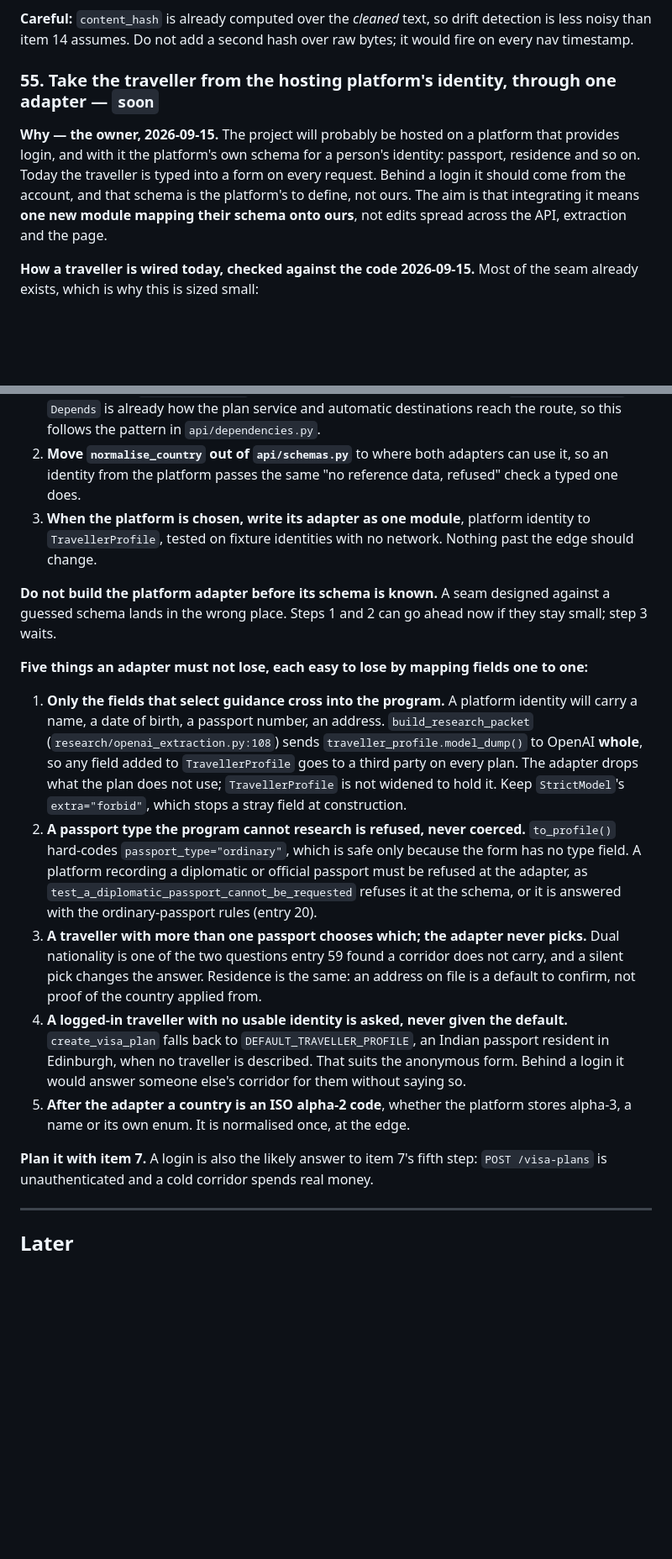
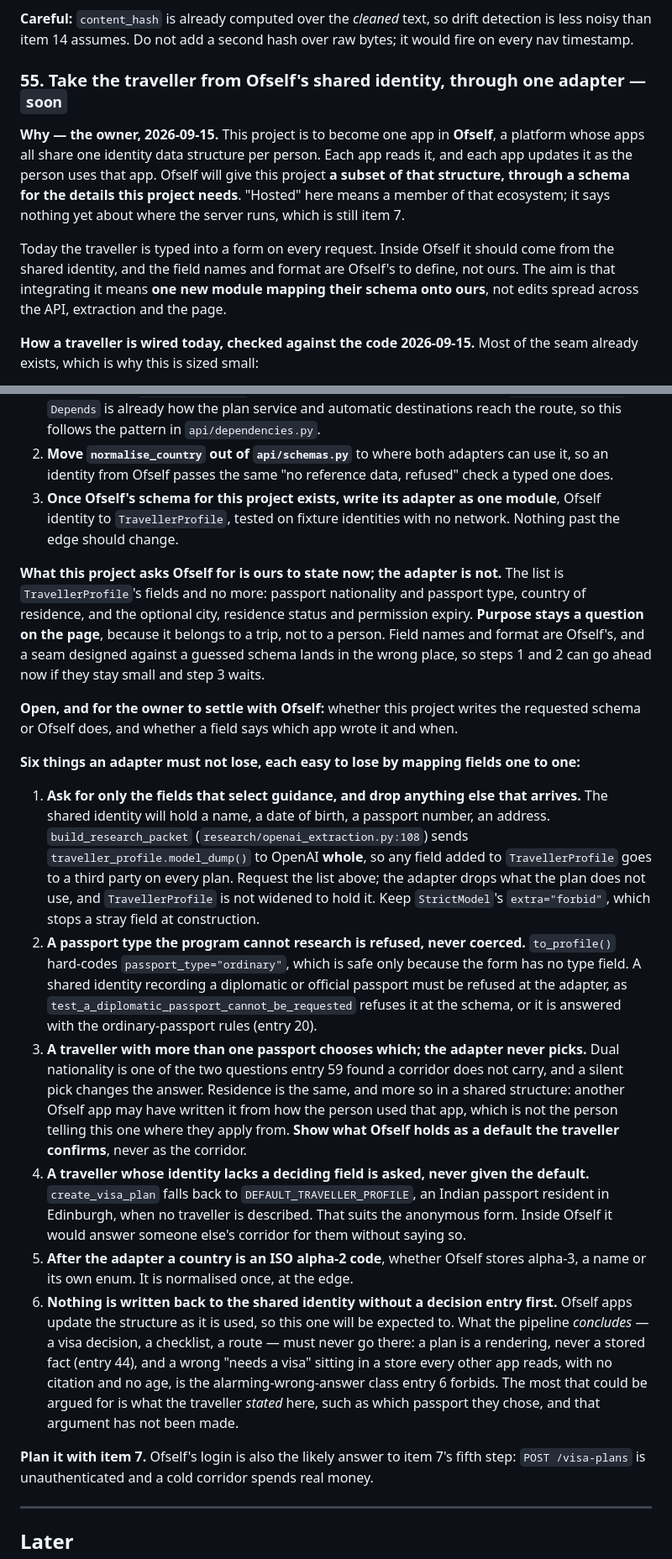
Before and after one commit to AadarshSu/visa-research-agent, a Markdown page: TODO.md, 2 parts joined by grey strips. Shown at 84% size. Drawn GitHub-style; blank space fills up the shorter version.

Commit message:
docs: name ofself as the source of item 55's traveller, and keep what the pipeline concludes out of its shared identity

```diff
--- a/TODO.md
+++ b/TODO.md
@@ -1035,14 +1035,18 @@ off-domain redirect is caught and the country flagged.
 **Careful:** `content_hash` is already computed over the *cleaned* text, so drift detection is less noisy
 than item 14 assumes. Do not add a second hash over raw bytes; it would fire on every nav timestamp.
 
-### 55. Take the traveller from the hosting platform's identity, through one adapter — `soon`
-
-**Why — the owner, 2026-09-15.** The project will probably be hosted on a platform that provides
-login, and with it the platform's own schema for a person's identity: passport, residence and so on.
-Today the traveller is typed into a form on every request. Behind a login it should come from the
-account, and that schema is the platform's to define, not ours. The aim is that integrating it means
-**one new module mapping their schema onto ours**, not edits spread across the API, extraction and
-the page.
+### 55. Take the traveller from Ofself's shared identity, through one adapter — `soon`
+
+**Why — the owner, 2026-09-15.** This project is to become one app in **Ofself**, a platform whose
+apps all share one identity data structure per person. Each app reads it, and each app updates it
+as the person uses that app. Ofself will give this project **a subset of that structure, through a
+schema for the details this project needs**. "Hosted" here means a member of that ecosystem; it
+says nothing yet about where the server runs, which is still item 7.
+
+Today the traveller is typed into a form on every request. Inside Ofself it should come from the
+shared identity, and the field names and format are Ofself's to define, not ours. The aim is that
+integrating it means **one new module mapping their schema onto ours**, not edits spread across the
+API, extraction and the page.
 
 **How a traveller is wired today, checked against the code 2026-09-15.** Most of the seam already
 exists, which is why this is sized small:
@@ -1067,38 +1071,54 @@ exists, which is why this is sized small:
    already how the plan service and automatic destinations reach the route, so this follows the
    pattern in `api/dependencies.py`.
 2. **Move `normalise_country` out of `api/schemas.py`** to where both adapters can use it, so an
-   identity from the platform passes the same "no reference data, refused" check a typed one does.
-3. **When the platform is chosen, write its adapter as one module**, platform identity to
-   `TravellerProfile`, tested on fixture identities with no network. Nothing past the edge should
-   change.
-
-**Do not build the platform adapter before its schema is known.** A seam designed against a guessed
-schema lands in the wrong place. Steps 1 and 2 can go ahead now if they stay small; step 3 waits.
-
-**Five things an adapter must not lose, each easy to lose by mapping fields one to one:**
-1. **Only the fields that select guidance cross into the program.** A platform identity will carry
-   a name, a date of birth, a passport number, an address. `build_research_packet`
+   identity from Ofself passes the same "no reference data, refused" check a typed one does.
+3. **Once Ofself's schema for this project exists, write its adapter as one module**, Ofself
+   identity to `TravellerProfile`, tested on fixture identities with no network. Nothing past the
+   edge should change.
+
+**What this project asks Ofself for is ours to state now; the adapter is not.** The list is
+`TravellerProfile`'s fields and no more: passport nationality and passport type, country of
+residence, and the optional city, residence status and permission expiry. **Purpose stays a
+question on the page**, because it belongs to a trip, not to a person. Field names and format are
+Ofself's, and a seam designed against a guessed schema lands in the wrong place, so steps 1 and 2
+can go ahead now if they stay small and step 3 waits.
+
+**Open, and for the owner to settle with Ofself:** whether this project writes the requested schema
+or Ofself does, and whether a field says which app wrote it and when.
+
+**Six things an adapter must not lose, each easy to lose by mapping fields one to one:**
+1. **Ask for only the fields that select guidance, and drop anything else that arrives.** The shared
+   identity will hold a name, a date of birth, a passport number, an address. `build_research_packet`
    (`research/openai_extraction.py:108`) sends `traveller_profile.model_dump()` to OpenAI **whole**,
-   so any field added to `TravellerProfile` goes to a third party on every plan. The adapter drops
-   what the plan does not use; `TravellerProfile` is not widened to hold it. Keep
-   `StrictModel`'s `extra="forbid"`, which stops a stray field at construction.
+   so any field added to `TravellerProfile` goes to a third party on every plan. Request the list
+   above; the adapter drops what the plan does not use, and `TravellerProfile` is not widened to
+   hold it. Keep `StrictModel`'s `extra="forbid"`, which stops a stray field at construction.
 2. **A passport type the program cannot research is refused, never coerced.** `to_profile()`
    hard-codes `passport_type="ordinary"`, which is safe only because the form has no type field. A
-   platform recording a diplomatic or official passport must be refused at the adapter, as
+   shared identity recording a diplomatic or official passport must be refused at the adapter, as
    `test_a_diplomatic_passport_cannot_be_requested` refuses it at the schema, or it is answered with
    the ordinary-passport rules (entry 20).
 3. **A traveller with more than one passport chooses which; the adapter never picks.** Dual
    nationality is one of the two questions entry 59 found a corridor does not carry, and a silent
-   pick changes the answer. Residence is the same: an address on file is a default to confirm, not
-   proof of the country applied from.
-4. **A logged-in traveller with no usable identity is asked, never given the default.**
+   pick changes the answer. Residence is the same, and more so in a shared structure: another Ofself
+   app may have written it from how the person used that app, which is not the person telling this
+   one where they apply from. **Show what Ofself holds as a default the traveller confirms**, never
+   as the corridor.
+4. **A traveller whose identity lacks a deciding field is asked, never given the default.**
    `create_visa_plan` falls back to `DEFAULT_TRAVELLER_PROFILE`, an Indian passport resident in
-   Edinburgh, when no traveller is described. That suits the anonymous form. Behind a login it would
+   Edinburgh, when no traveller is described. That suits the anonymous form. Inside Ofself it would
    answer someone else's corridor for them without saying so.
-5. **After the adapter a country is an ISO alpha-2 code**, whether the platform stores alpha-3, a
-   name or its own enum. It is normalised once, at the edge.
-
-**Plan it with item 7.** A login is also the likely answer to item 7's fifth step: `POST
+5. **After the adapter a country is an ISO alpha-2 code**, whether Ofself stores alpha-3, a name or
+   its own enum. It is normalised once, at the edge.
+6. **Nothing is written back to the shared identity without a decision entry first.** Ofself apps
+   update the structure as it is used, so this one will be expected to. What the pipeline
+   *concludes* — a visa decision, a checklist, a route — must never go there: a plan is a rendering,
+   never a stored fact (entry 44), and a wrong "needs a visa" sitting in a store every other app
+   reads, with no citation and no age, is the alarming-wrong-answer class entry 6 forbids. The most
+   that could be argued for is what the traveller *stated* here, such as which passport they chose,
+   and that argument has not been made.
+
+**Plan it with item 7.** Ofself's login is also the likely answer to item 7's fifth step: `POST
 /visa-plans` is unauthenticated and a cold corridor spends real money.
 
 ---
```
Also changed, not shown: other parts of TODO.md (+3 -3 lines).
